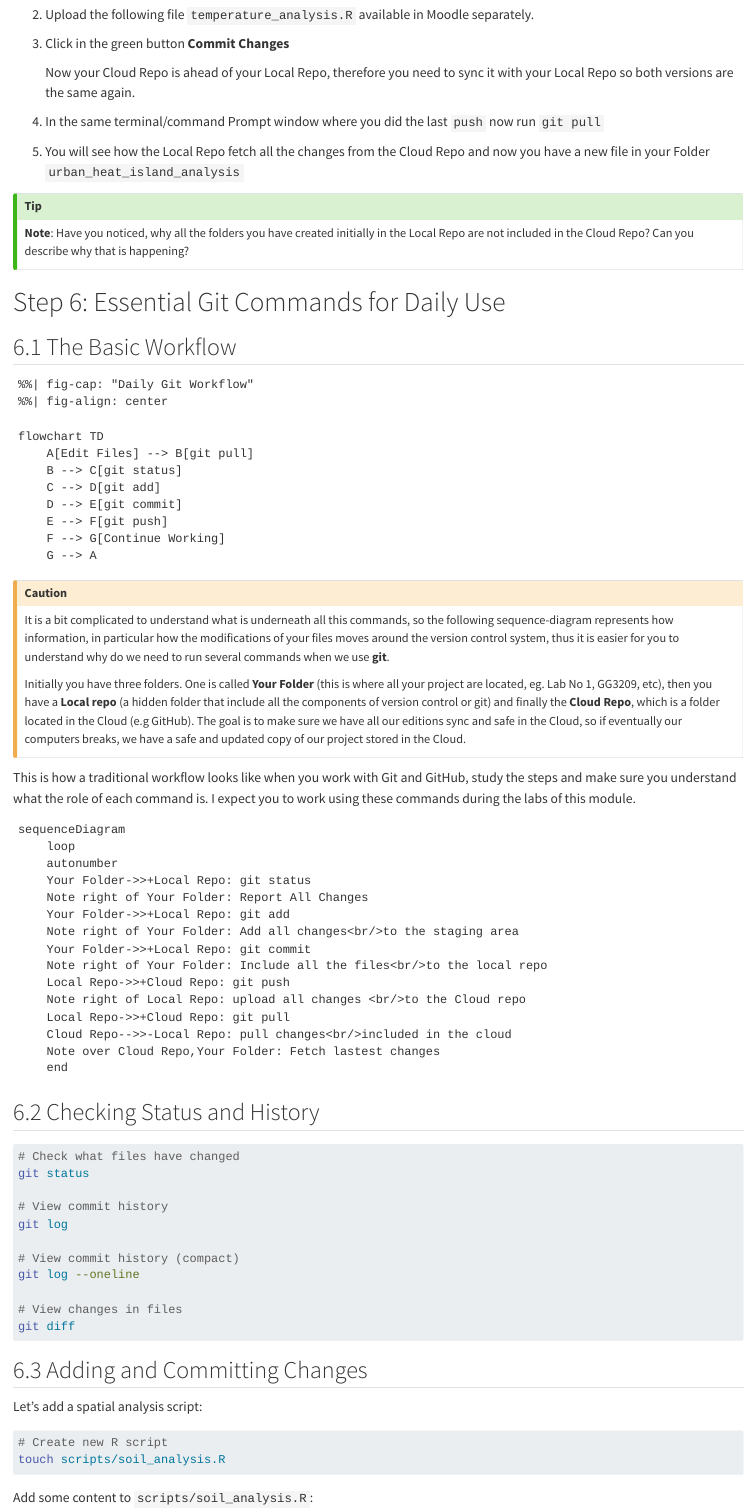
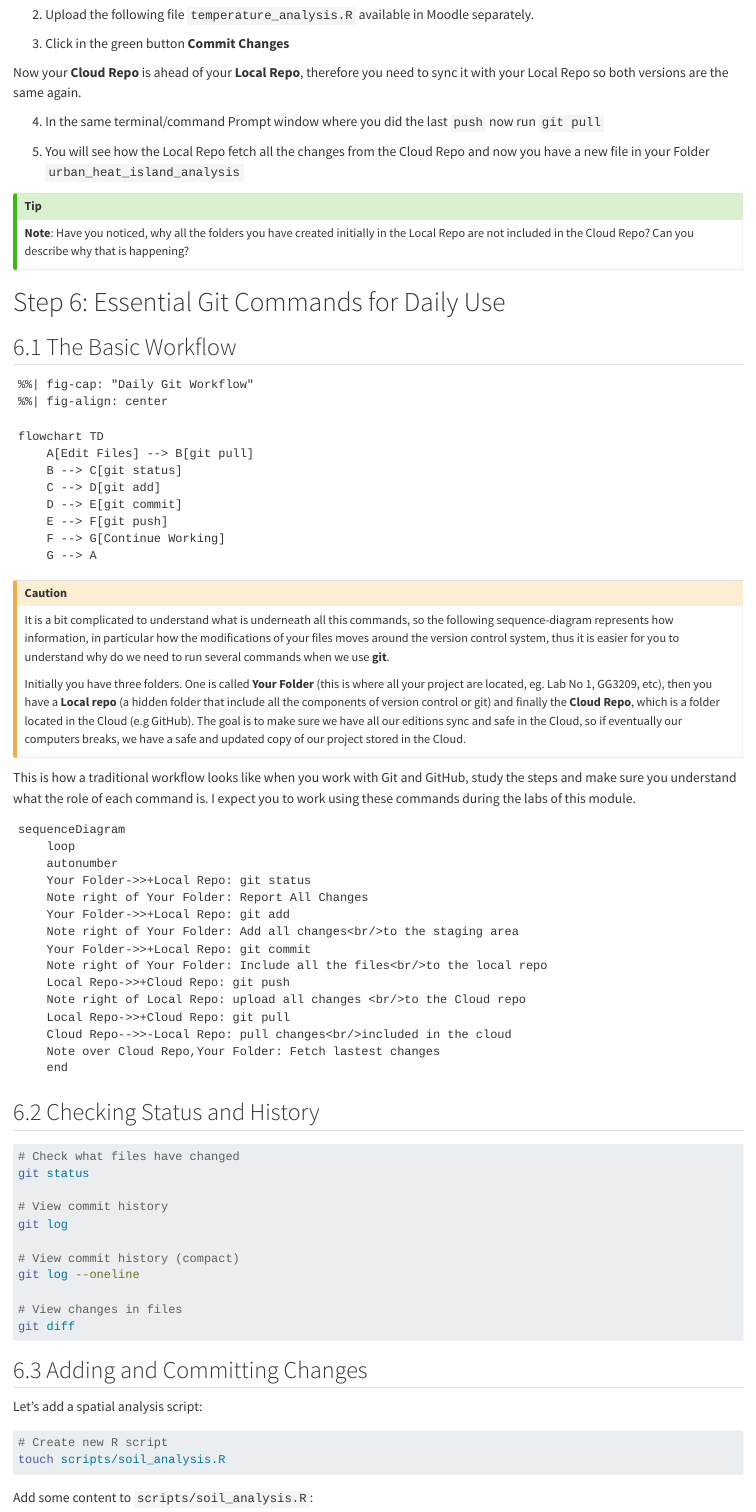
Before and after one commit to mfbenitezp/GG3209_Labs, a Quarto document (git_guide.qmd): the page in a window 1100 px wide, from 11500 px down. Rendered offline with R 4.5, knitr and Pandoc in place of Quarto, with nearby package versions; the code chunks are not run, so their results and figures are left out; long lines of code are wrapped.

Commit message:
another try 3

```diff
--- a/_quarto.yml
+++ b/_quarto.yml
@@ -24,7 +24,7 @@ book:
     - index.qmd
     - intro.qmd
     - gg3209_install_guide.qmd
-    - git_github_guide.qmd
+    - git_guide.qmd
     - Lab_1.qmd
     - Lab_1/Lab_1.qmd
     - Lab_2.qmd
--- a/git_guide.qmd
+++ b/git_guide.qmd
@@ -453,7 +453,7 @@ Remember the idea of this exercise is that you practice how to keep both local a
 
 3.  Click in the green button **Commit Changes**
 
-    Now your Cloud Repo is ahead of your Local Repo, therefore you need to sync it with your Local Repo so both versions are the same again.
+Now your **Cloud Repo** is ahead of your **Local Repo**, therefore you need to sync it with your Local Repo so both versions are the same again.
 
 4.  In the same terminal/command Prompt window where you did the last `push` now run `git pull`
 
```
Also changed, not shown: git_github_guide.qmd (+1 -1 lines), git_guide.qmd (4 more changed lines), 2 other files.
